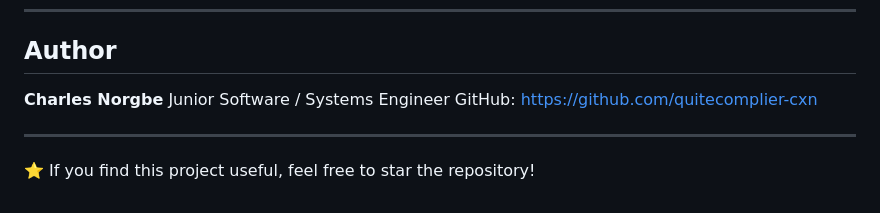
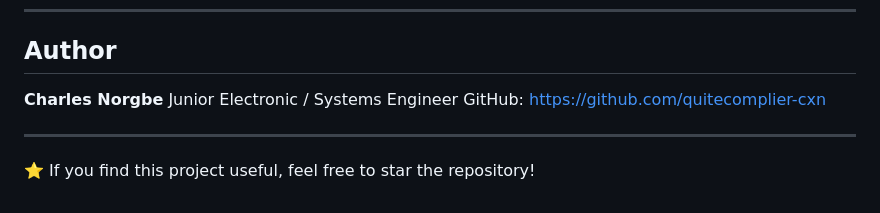
Before and after one commit to quitecomplier-cxn/rpi-system-monitor, a Markdown page: README.md, the part around the change. Drawn GitHub-style.

Commit message:
Update author title from Software to Electronic Engineer

```diff
--- a/README.md
+++ b/README.md
@@ -180,7 +180,7 @@ License — free to use, modify, and distribute.
 ## Author
 
 **Charles Norgbe**
-Junior Software / Systems Engineer
+Junior Electronic / Systems Engineer
 GitHub: [https://github.com/quitecomplier-cxn](https://github.com/quitecomplier-cxn)
 
 ---
```
